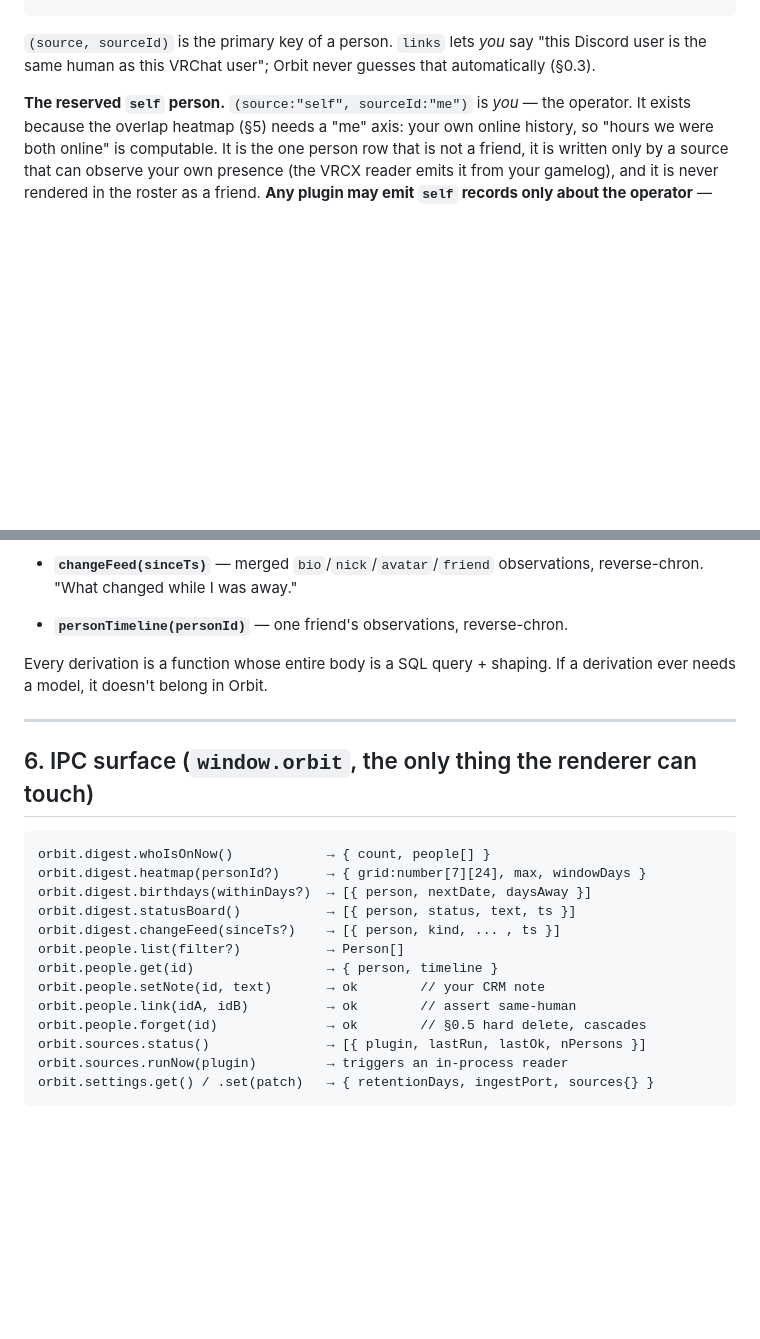
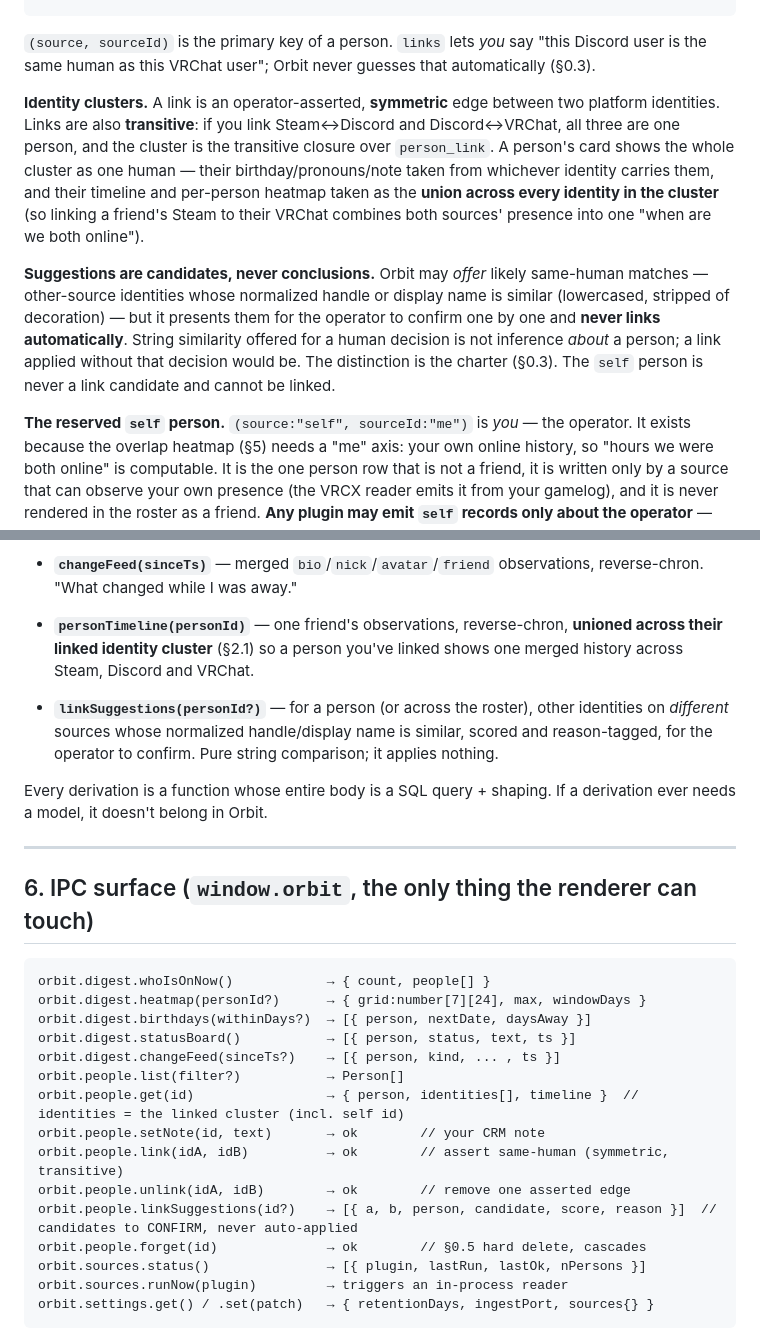
Before and after one commit to nerdrx/nx-orbit, a Markdown page: SPEC.md, 2 parts joined by grey strips. Rendered like a GitHub page; blank space fills up the shorter version.

```diff
--- a/SPEC.md
+++ b/SPEC.md
@@ -139,6 +139,23 @@ Orbit knows about **people** and **observations about people**. That's it.
 `(source, sourceId)` is the primary key of a person. `links` lets *you* say
 "this Discord user is the same human as this VRChat user"; Orbit never guesses
 that automatically (§0.3).
+
+**Identity clusters.** A link is an operator-asserted, **symmetric** edge between
+two platform identities. Links are also **transitive**: if you link Steam↔Discord
+and Discord↔VRChat, all three are one person, and the cluster is the transitive
+closure over `person_link`. A person's card shows the whole cluster as one human
+— their birthday/pronouns/note taken from whichever identity carries them, and
+their timeline and per-person heatmap taken as the **union across every identity
+in the cluster** (so linking a friend's Steam to their VRChat combines both
+sources' presence into one "when are we both online").
+
+**Suggestions are candidates, never conclusions.** Orbit may *offer* likely
+same-human matches — other-source identities whose normalized handle or display
+name is similar (lowercased, stripped of decoration) — but it presents them for
+the operator to confirm one by one and **never links automatically**. String
+similarity offered for a human decision is not inference *about* a person; a link
+applied without that decision would be. The distinction is the charter (§0.3).
+The `self` person is never a link candidate and cannot be linked.
 
 **The reserved `self` person.** `(source:"self", sourceId:"me")` is *you* — the
 operator. It exists because the overlap heatmap (§5) needs a "me" axis: your own
@@ -321,7 +338,13 @@ Living in `src/main/digest.js`, exposed over IPC. Each is a documented query:
   board — verbatim text, no parsing.
 - **`changeFeed(sinceTs)`** — merged `bio`/`nick`/`avatar`/`friend`
   observations, reverse-chron. "What changed while I was away."
-- **`personTimeline(personId)`** — one friend's observations, reverse-chron.
+- **`personTimeline(personId)`** — one friend's observations, reverse-chron,
+  **unioned across their linked identity cluster** (§2.1) so a person you've
+  linked shows one merged history across Steam, Discord and VRChat.
+- **`linkSuggestions(personId?)`** — for a person (or across the roster), other
+  identities on *different* sources whose normalized handle/display name is
+  similar, scored and reason-tagged, for the operator to confirm. Pure string
+  comparison; it applies nothing.
 
 Every derivation is a function whose entire body is a SQL query + shaping. If a
 derivation ever needs a model, it doesn't belong in Orbit.
@@ -337,9 +360,11 @@ orbit.digest.birthdays(withinDays?)  → [{ person, nextDate, daysAway }]
 orbit.digest.statusBoard()           → [{ person, status, text, ts }]
 orbit.digest.changeFeed(sinceTs?)    → [{ person, kind, ... , ts }]
 orbit.people.list(filter?)           → Person[]
-orbit.people.get(id)                 → { person, timeline }
+orbit.people.get(id)                 → { person, identities[], timeline }  // identities = the linked cluster (incl. self id)
 orbit.people.setNote(id, text)       → ok        // your CRM note
-orbit.people.link(idA, idB)          → ok        // assert same-human
+orbit.people.link(idA, idB)          → ok        // assert same-human (symmetric, transitive)
+orbit.people.unlink(idA, idB)        → ok        // remove one asserted edge
+orbit.people.linkSuggestions(id?)    → [{ a, b, person, candidate, score, reason }]  // candidates to CONFIRM, never auto-applied
 orbit.people.forget(id)              → ok        // §0.5 hard delete, cascades
 orbit.sources.status()               → [{ plugin, lastRun, lastOk, nPersons }]
 orbit.sources.runNow(plugin)         → triggers an in-process reader
```
Also changed, not shown: docs/PLUGIN_GUIDELINES.md (+4 -0 lines), docs/VENCORD_SOURCE.md (added, +330 -0 lines).
